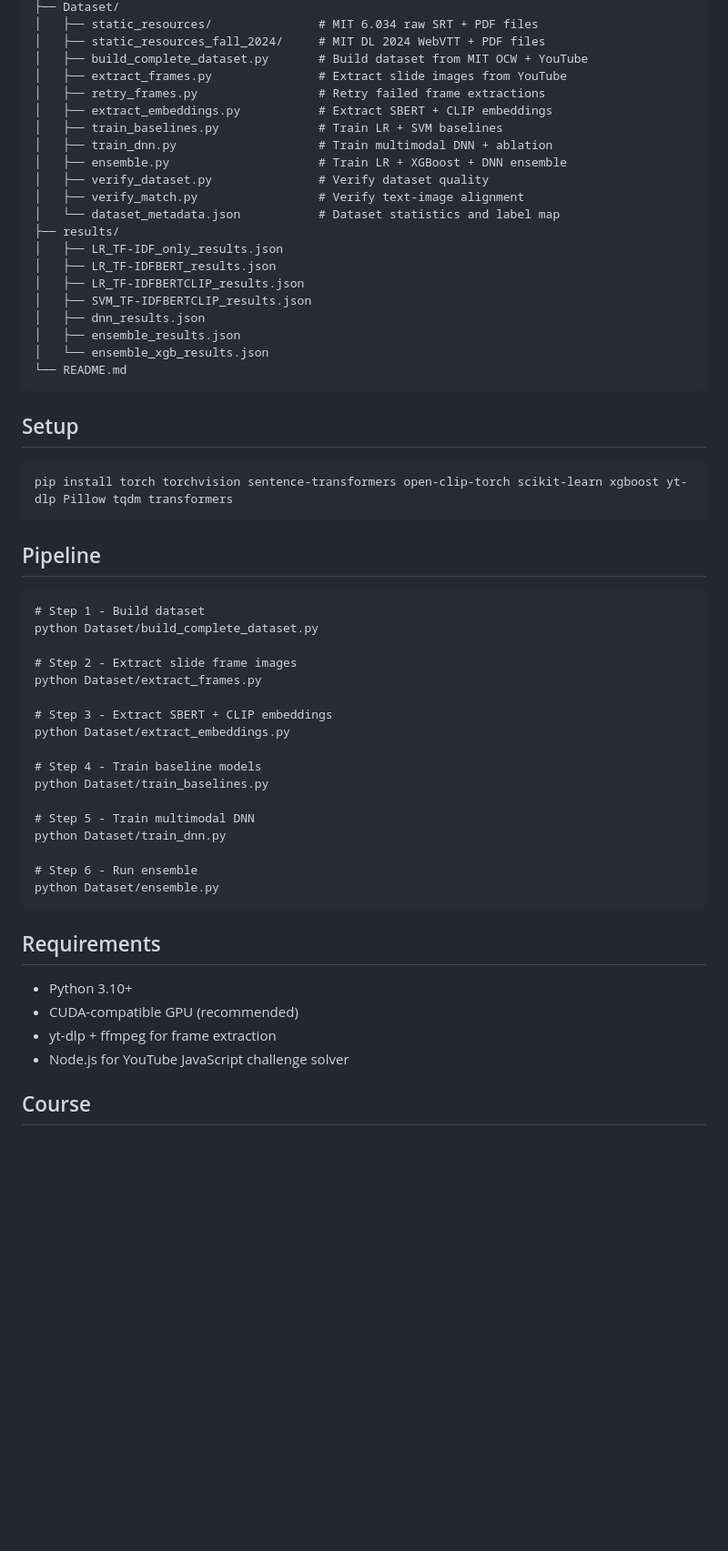
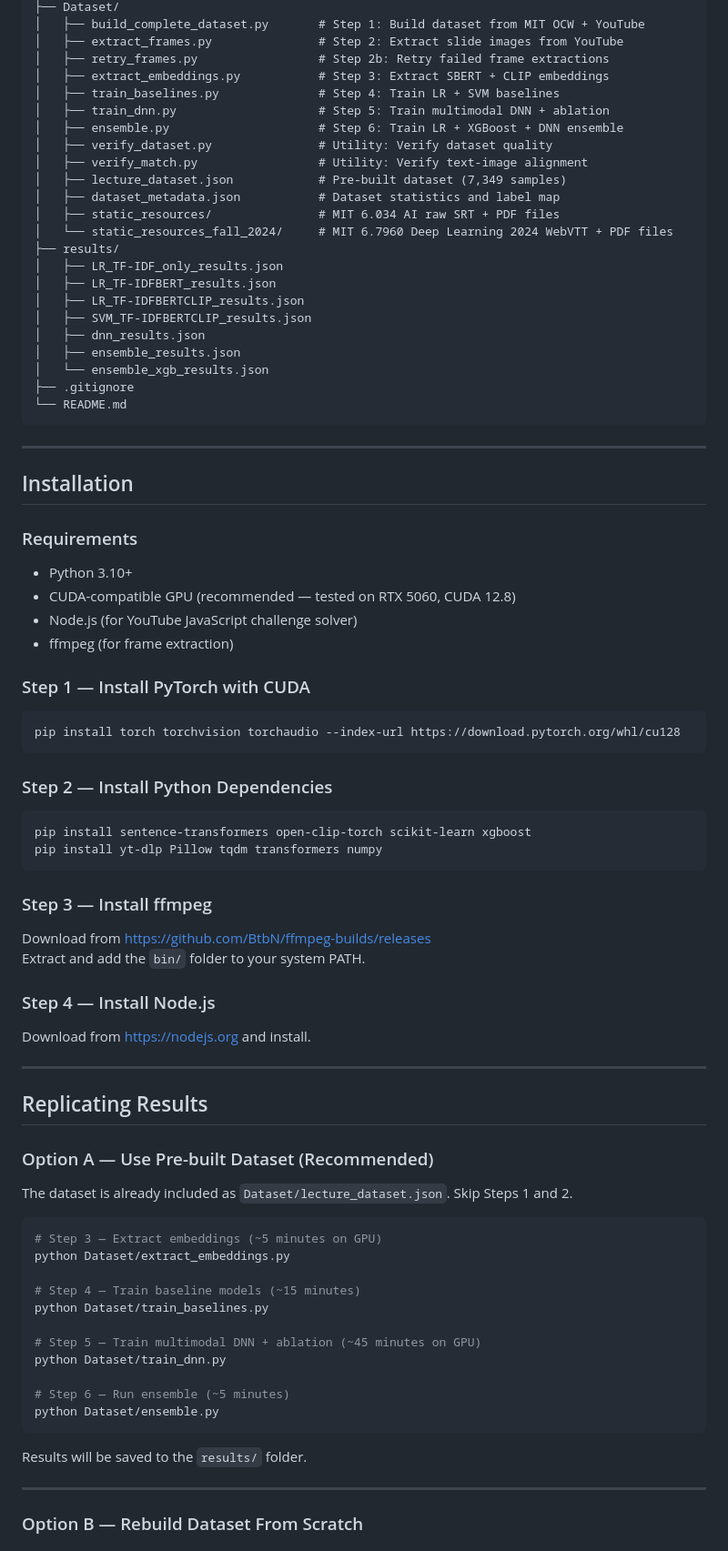
Before and after one commit to abishek1310/smart_lecture_classifier, a Markdown page: README.md, the part around one of its changes. Shown at 91% size. Rendered like a GitHub page; blank space fills up the shorter version.

Commit message:
Update README with full instructions

````diff
--- a/README.md
+++ b/README.md
@@ -68,16 +37,17 @@ smart-lecture-classifier/
 ├── Dataset/
-│   ├── static_resources/               # MIT 6.034 raw SRT + PDF files
-│   ├── static_resources_fall_2024/     # MIT DL 2024 WebVTT + PDF files
-│   ├── build_complete_dataset.py       # Build dataset from MIT OCW + YouTube
-│   ├── extract_frames.py               # Extract slide images from YouTube
-│   ├── retry_frames.py                 # Retry failed frame extractions
-│   ├── extract_embeddings.py           # Extract SBERT + CLIP embeddings
-│   ├── train_baselines.py              # Train LR + SVM baselines
-│   ├── train_dnn.py                    # Train multimodal DNN + ablation
-│   ├── ensemble.py                     # Train LR + XGBoost + DNN ensemble
-│   ├── verify_dataset.py               # Verify dataset quality
-│   ├── verify_match.py                 # Verify text-image alignment
-│   └── dataset_metadata.json           # Dataset statistics and label map
+│   ├── build_complete_dataset.py       # Step 1: Build dataset from MIT OCW + YouTube
+│   ├── extract_frames.py               # Step 2: Extract slide images from YouTube
+│   ├── retry_frames.py                 # Step 2b: Retry failed frame extractions
+│   ├── extract_embeddings.py           # Step 3: Extract SBERT + CLIP embeddings
+│   ├── train_baselines.py              # Step 4: Train LR + SVM baselines
+│   ├── train_dnn.py                    # Step 5: Train multimodal DNN + ablation
+│   ├── ensemble.py                     # Step 6: Train LR + XGBoost + DNN ensemble
+│   ├── verify_dataset.py               # Utility: Verify dataset quality
+│   ├── verify_match.py                 # Utility: Verify text-image alignment
+│   ├── lecture_dataset.json            # Pre-built dataset (7,349 samples)
+│   ├── dataset_metadata.json           # Dataset statistics and label map
+│   ├── static_resources/               # MIT 6.034 AI raw SRT + PDF files
+│   └── static_resources_fall_2024/     # MIT 6.7960 Deep Learning 2024 WebVTT + PDF files
 ├── results/
 │   ├── LR_TF-IDF_only_results.json
 │   ├── LR_TF-IDFBERT_results.json
@@ -86,41 +56,67 @@ smart-lecture-classifier/
 │   ├── dnn_results.json
 │   ├── ensemble_results.json
 │   └── ensemble_xgb_results.json
+├── .gitignore
 └── README.md
 ```
 
-## Setup
-```
-pip install torch torchvision sentence-transformers open-clip-torch scikit-learn xgboost yt-dlp Pillow tqdm transformers
+---
+
+## Installation
+
+### Requirements
+- Python 3.10+
+- CUDA-compatible GPU (recommended — tested on RTX 5060, CUDA 12.8)
+- Node.js (for YouTube JavaScript challenge solver)
+- ffmpeg (for frame extraction)
+
+### Step 1 — Install PyTorch with CUDA
+
+```bash
+pip install torch torchvision torchaudio --index-url https://download.pytorch.org/whl/cu128
 ```
 
-## Pipeline
+### Step 2 — Install Python Dependencies
+
+```bash
+pip install sentence-transformers open-clip-torch scikit-learn xgboost
+pip install yt-dlp Pillow tqdm transformers numpy
 ```
-# Step 1 - Build dataset
-python Dataset/build_complete_dataset.py
 
-# Step 2 - Extract slide frame images
-python Dataset/extract_frames.py
+### Step 3 — Install ffmpeg
 
-# Step 3 - Extract SBERT + CLIP embeddings
+Download from https://github.com/BtbN/ffmpeg-builds/releases
+Extract and add the `bin/` folder to your system PATH.
+
+### Step 4 — Install Node.js
+
+Download from https://nodejs.org and install.
+
+---
+
+## Replicating Results
+
+### Option A — Use Pre-built Dataset (Recommended)
+
+The dataset is already included as `Dataset/lecture_dataset.json`. Skip Steps 1 and 2.
+
+```bash
+# Step 3 — Extract embeddings (~5 minutes on GPU)
 python Dataset/extract_embeddings.py
 
-# Step 4 - Train baseline models
+# Step 4 — Train baseline models (~15 minutes)
 python Dataset/train_baselines.py
 
-# Step 5 - Train multimodal DNN
+# Step 5 — Train multimodal DNN + ablation (~45 minutes on GPU)
 python Dataset/train_dnn.py
 
-# Step 6 - Run ensemble
+# Step 6 — Run ensemble (~5 minutes)
 python Dataset/ensemble.py
 ```
 
-## Requirements
+Results will be saved to the `results/` folder.
 
-- Python 3.10+
-- CUDA-compatible GPU (recommended)
-- yt-dlp + ffmpeg for frame extraction
-- Node.js for YouTube JavaScript challenge solver
+---
 
-## Course
+### Option B — Rebuild Dataset From Scratch
 
````
Also changed, not shown: other parts of README.md (+165 -48 lines).
